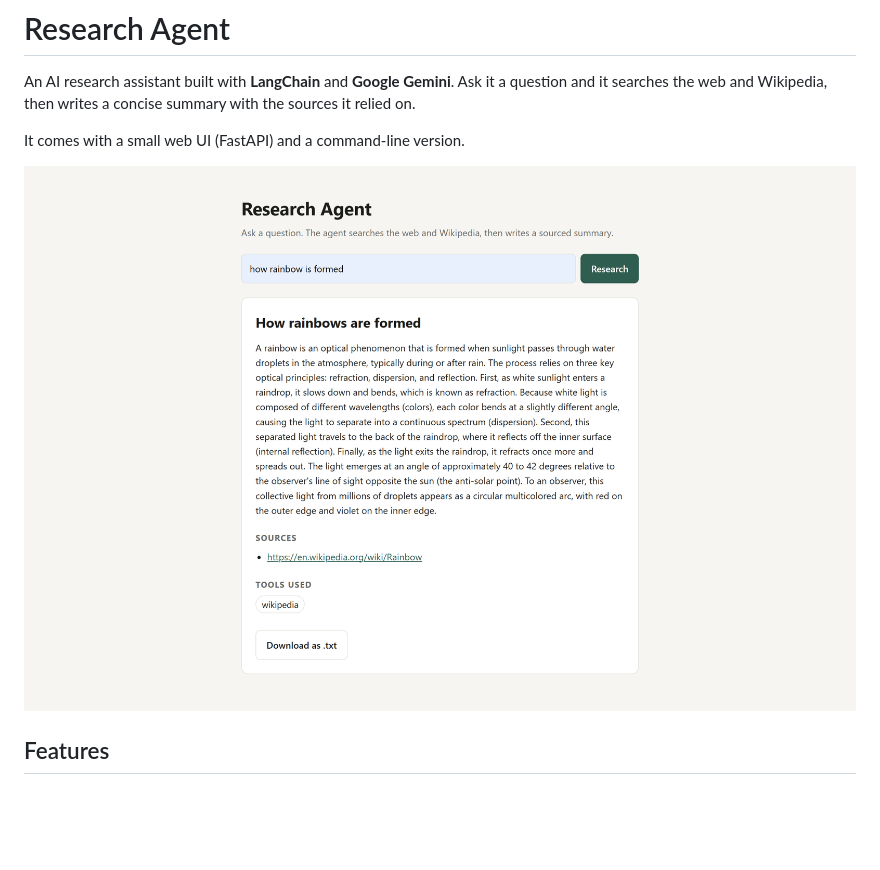
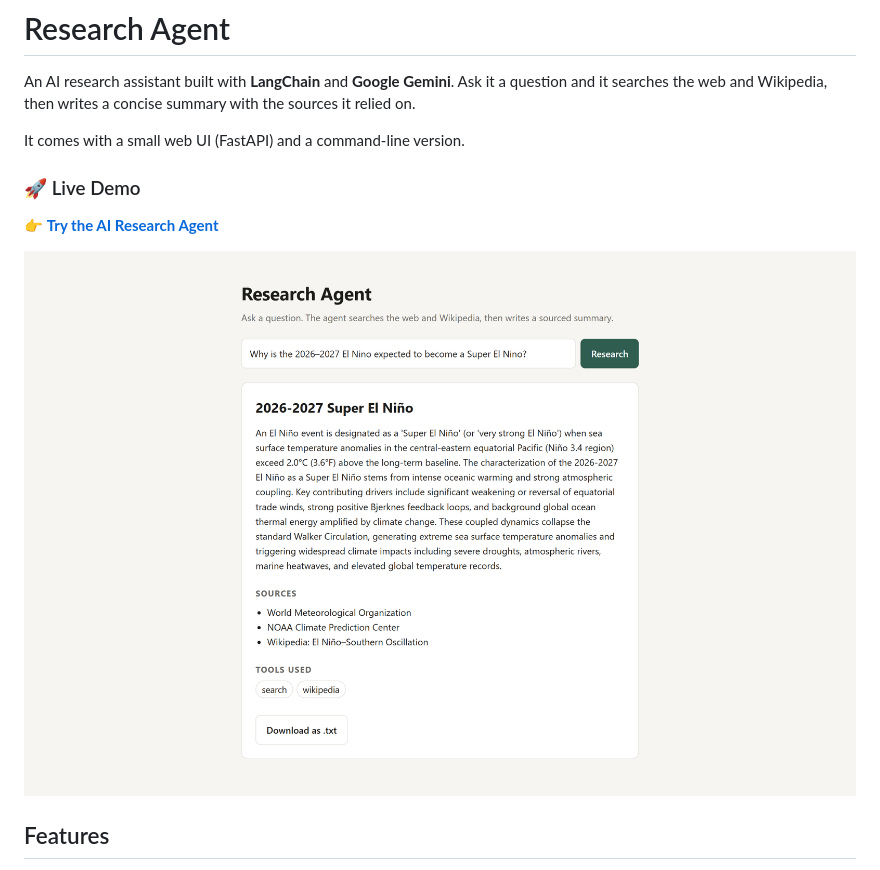
Before and after one commit to rizmiya-ameen/Python-AI-Research-Agent, a Markdown page: README.md, the part around the change. Drawn GitHub-style; pictures changed too: screenshot.png; blank space fills up the shorter version.

```diff
--- a/README.md
+++ b/README.md
@@ -3,6 +3,10 @@
 An AI research assistant built with **LangChain** and **Google Gemini**. Ask it a question and it searches the web and Wikipedia, then writes a concise summary with the sources it relied on.
 
 It comes with a small web UI (FastAPI) and a command-line version.
+
+### 🚀 Live Demo
+
+👉 **[Try the AI Research Agent](https://python-ai-agent-lake.vercel.app/)**
 
 ![Research Agent web UI answering "how rainbow is formed"](screenshot.png)
 
```
Also changed, not shown: screenshot1.png (added).
